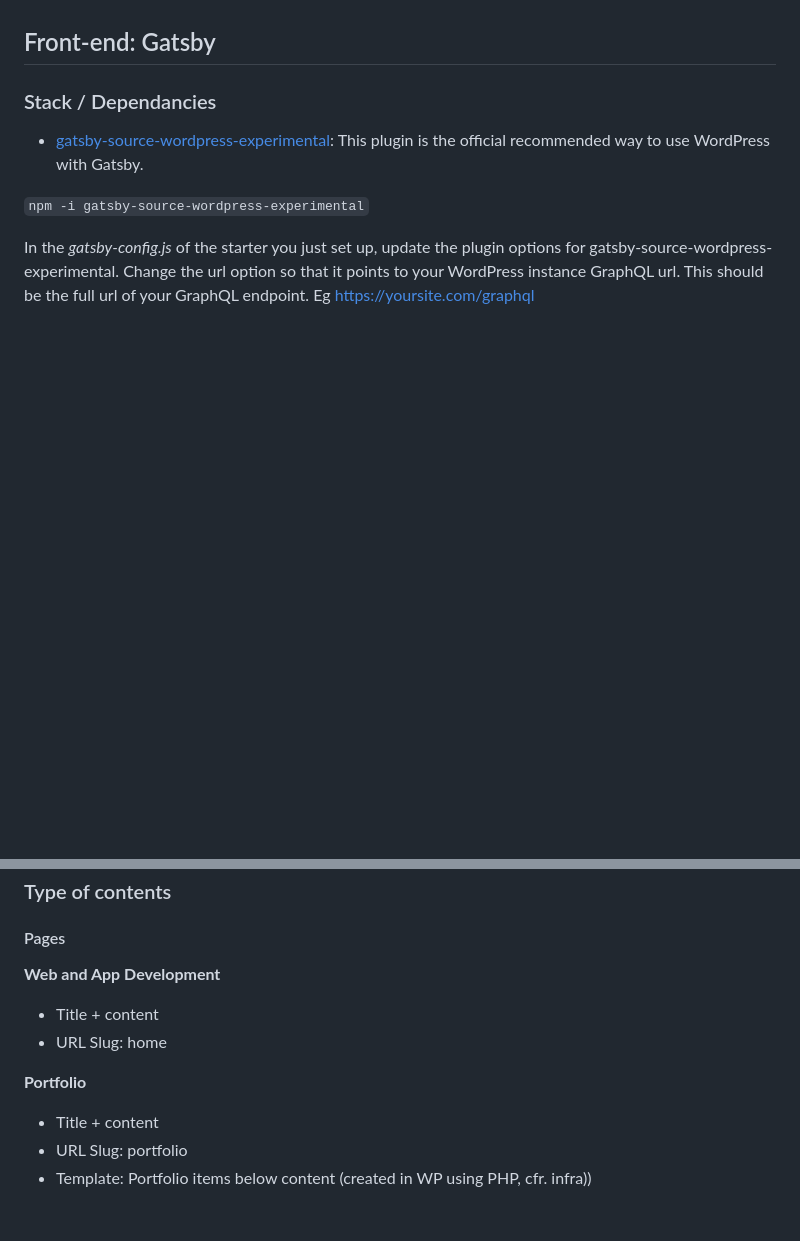
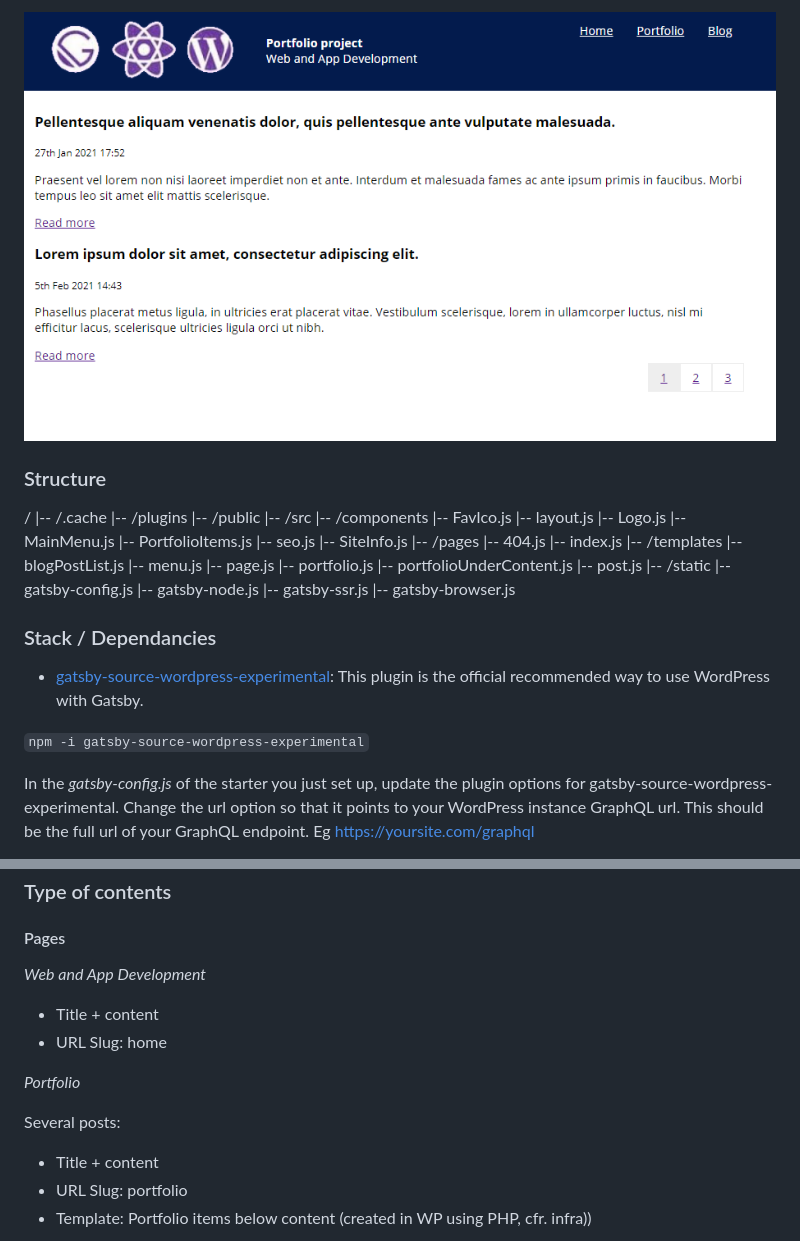
Before and after one commit to Raigyo/gatsby-wp-portfolio, a Markdown page: README.md, 2 parts joined by grey strips. Rendered like a GitHub page; pictures changed too: _readme-img/gatsby-capture.png (added); blank space fills up the shorter version.

```diff
--- a/README.md
+++ b/README.md
@@ -14,6 +40,36 @@ See the original starter [readme.md](README-Gatsby-cli.md) for more informations
 
+![gatsby-capture.png](_readme-img/gatsby-capture.png)
 
-## Front-end: Gatsby
+### Structure
+
+/
+|-- /.cache
+|-- /plugins
+|-- /public
+|-- /src
+    |-- /components
+        |-- FavIco.js
+        |-- layout.js
+        |-- Logo.js
+        |-- MainMenu.js
+        |-- PortfolioItems.js
+        |-- seo.js
+        |-- SiteInfo.js
+    |-- /pages
+        |-- 404.js
+        |-- index.js
+    |-- /templates
+        |-- blogPostList.js
+        |-- menu.js
+        |-- page.js
+        |-- portfolio.js
+        |-- portfolioUnderContent.js
+        |-- post.js
+|-- /static
+|-- gatsby-config.js
+|-- gatsby-node.js
+|-- gatsby-ssr.js
+|-- gatsby-browser.js
 
 ### Stack / Dependancies
 
@@ -87,12 +143,14 @@ It's a blank theme including template *portfolio_under_content.php* and some cus
 
 #### Pages
 
-**Web and App Development**
+*Web and App Development*
 
 - Title + content
 - URL Slug: home
 
-**Portfolio**
+*Portfolio*
+
+Several posts:
 
 - Title + content
 - URL Slug: portfolio
```
Also changed, not shown: other parts of README.md (+33 -7 lines), _readme-img/gatsby-capture-0.png (added), _readme-img/wp-capture-01.png (added), 2 other files.
